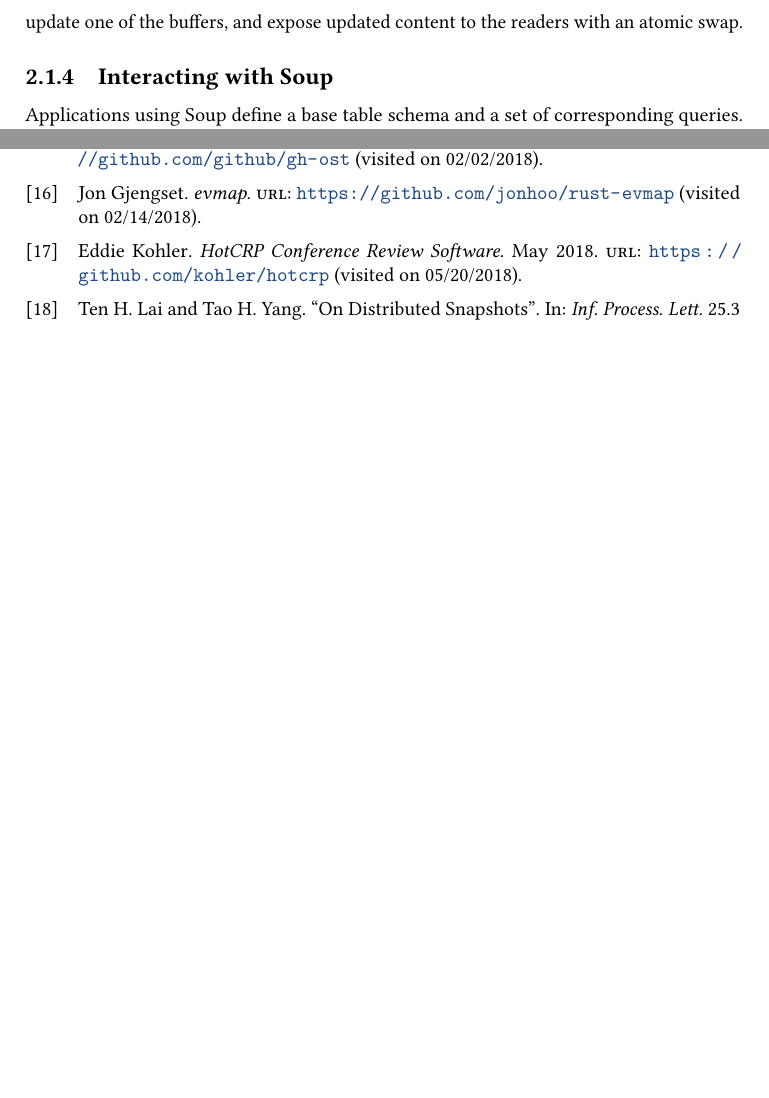
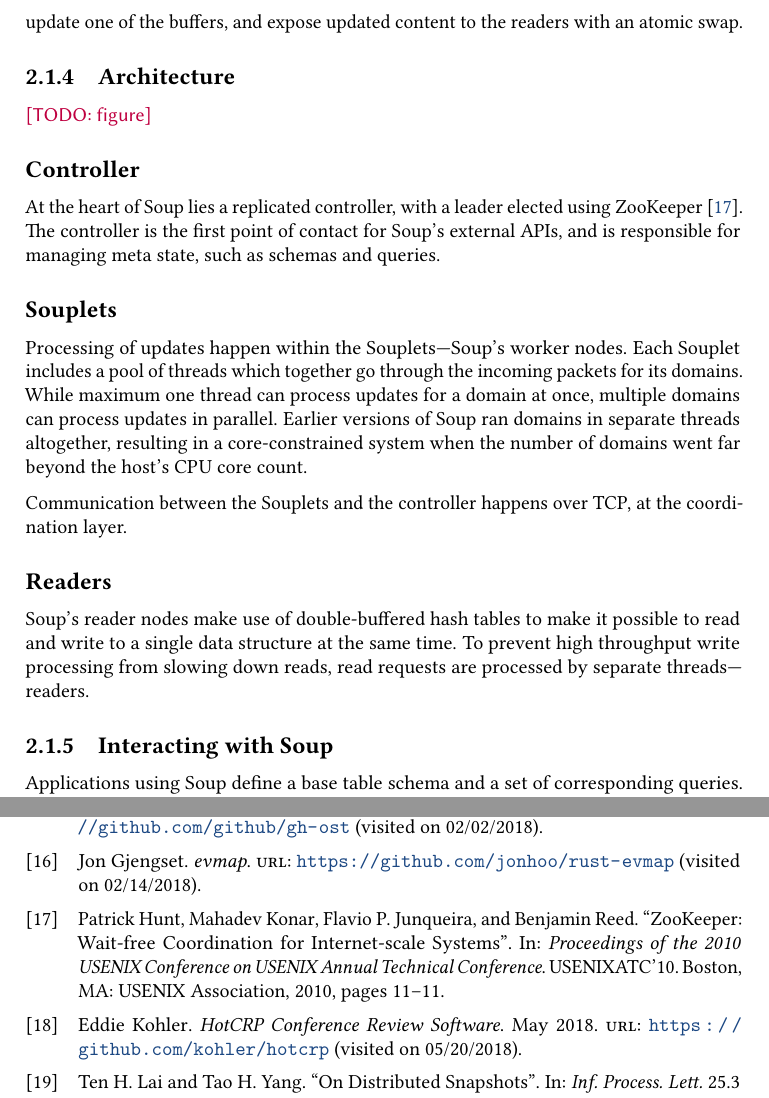
Before and after one commit to ekmartin/thesis, a LaTeX thesis (report.tex, which reads background.tex): two parts of pages 14 and 83 of 84, joined at a grey line, cut so that both start at the same text, the shorter picture padded with empty space. Compiled offline with pdfLaTeX.

Commit message:
Architecture

```diff
--- a/background.tex
+++ b/background.tex
@@ -276,6 +276,37 @@ Reads access double-buffered hash tables directly~\cite{evmap}, without the need
 for locks. Writes update one of the buffers, and expose updated content to the
 readers with an atomic swap.
 
+\subsection{Architecture}
+
+\todo{figure}
+
+\subsubsection{Controller}
+
+At the heart of Soup lies a replicated controller, with a leader elected
+using ZooKeeper~\cite{zookeeper}. The controller is the first point of contact
+for Soup's external APIs, and is responsible for managing meta state, such as
+schemas and queries.
+
+\subsubsection{Souplets}
+
+Processing of updates happen within the Souplets---Soup's worker nodes. Each
+Souplet includes a pool of threads which together go through the incoming
+packets for its domains. While maximum one thread can process updates for a
+domain at once, multiple domains can process updates in parallel. Earlier
+versions of Soup ran domains in separate threads altogether, resulting in a
+core-constrained system when the number of domains went far beyond the host's
+CPU core count.
+
+Communication between the Souplets and the controller happens over TCP, at the
+coordination layer.
+
+\subsubsection{Readers}
+
+Soup's reader nodes make use of double-buffered hash tables to make it possible
+to read and write to a single data structure at the same time. To prevent high
+throughput write processing from slowing down reads, read requests are processed
+by separate threads---readers.
+
 \subsection{Interacting with Soup}
 
 Applications using Soup define a base table schema and a set of corresponding
```
Also changed, not shown: background.tex (5 more changed lines).
